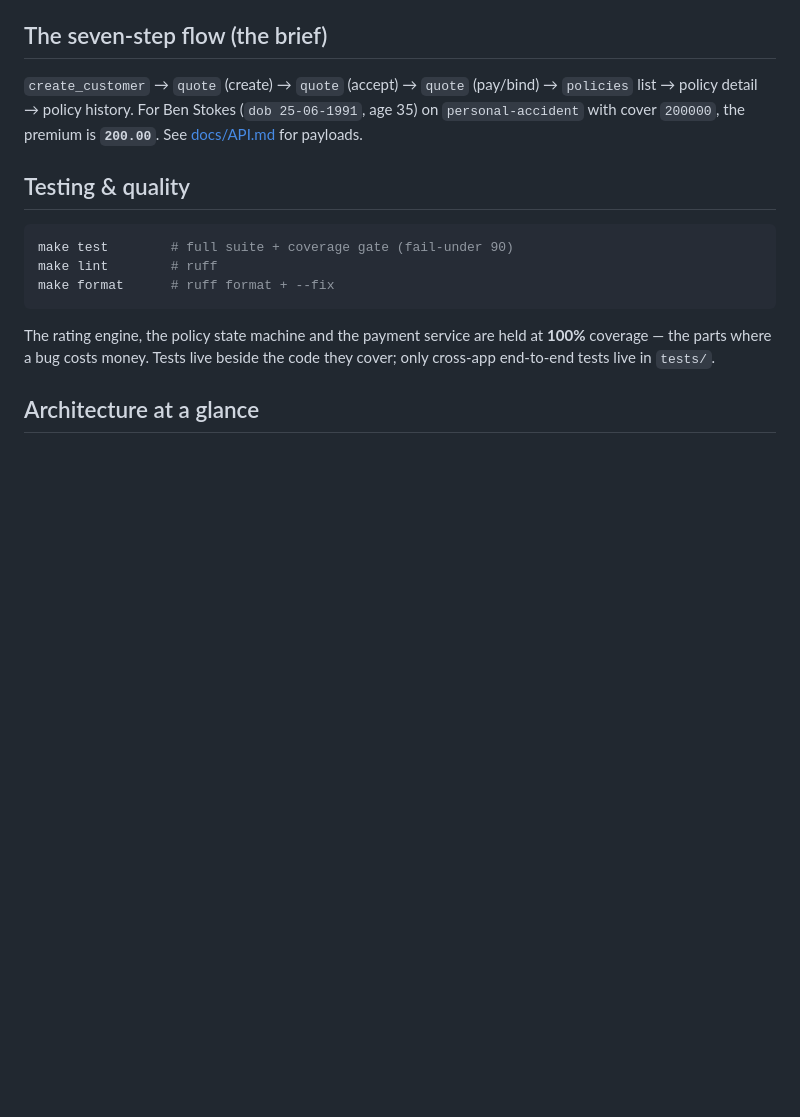
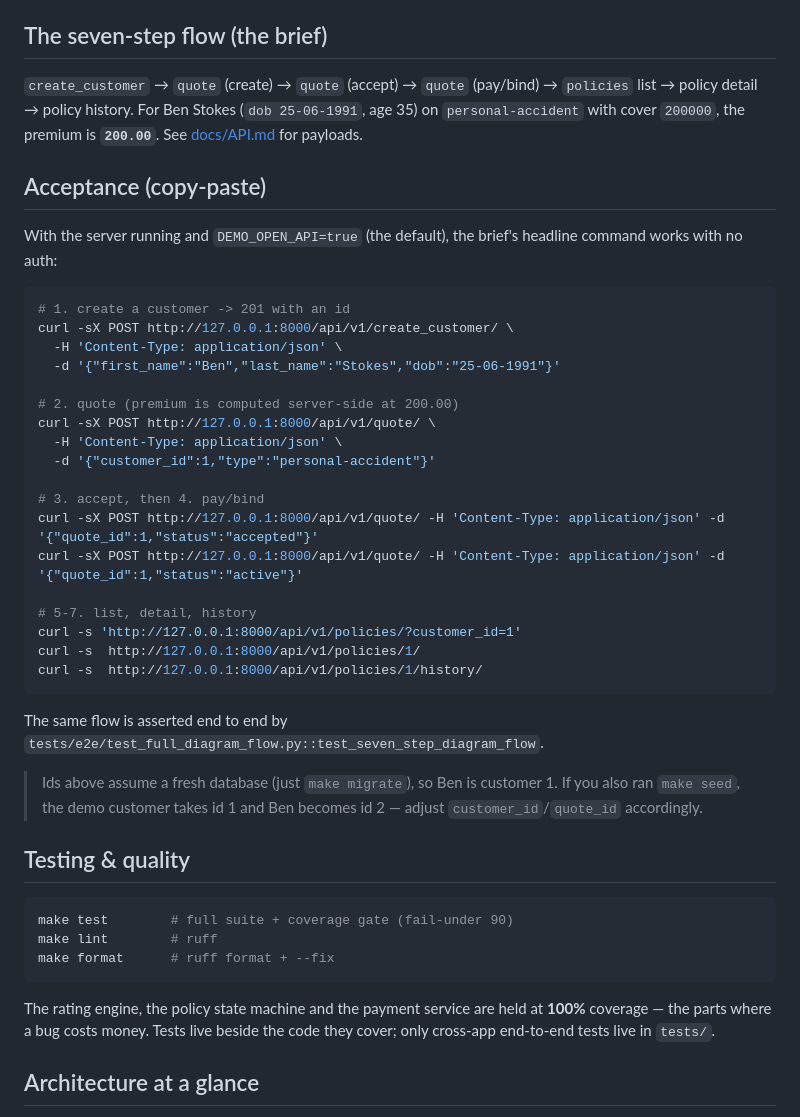
Before and after one commit to samit9495/democrance-insurance-api, a Markdown page: README.md, the part around one of its changes. GitHub-like rendering; blank space fills up the shorter version.

````diff
--- a/README.md
+++ b/README.md
@@ -40,6 +41,39 @@ Demo logins after `make seed` (password `demo-pass-123`): `staff@demo.local`,
 `policies` list → policy detail → policy history. For Ben Stokes
 (`dob 25-06-1991`, age 35) on `personal-accident` with cover `200000`, the
 premium is **`200.00`**. See [docs/API.md](docs/API.md) for payloads.
+
+## Acceptance (copy-paste)
+
+With the server running and `DEMO_OPEN_API=true` (the default), the brief's
+headline command works with no auth:
+
+```bash
+# 1. create a customer -> 201 with an id
+curl -sX POST http://127.0.0.1:8000/api/v1/create_customer/ \
+  -H 'Content-Type: application/json' \
+  -d '{"first_name":"Ben","last_name":"Stokes","dob":"25-06-1991"}'
+
+# 2. quote (premium is computed server-side at 200.00)
+curl -sX POST http://127.0.0.1:8000/api/v1/quote/ \
+  -H 'Content-Type: application/json' \
+  -d '{"customer_id":1,"type":"personal-accident"}'
+
+# 3. accept, then 4. pay/bind
+curl -sX POST http://127.0.0.1:8000/api/v1/quote/ -H 'Content-Type: application/json' -d '{"quote_id":1,"status":"accepted"}'
+curl -sX POST http://127.0.0.1:8000/api/v1/quote/ -H 'Content-Type: application/json' -d '{"quote_id":1,"status":"active"}'
+
+# 5-7. list, detail, history
+curl -s 'http://127.0.0.1:8000/api/v1/policies/?customer_id=1'
+curl -s  http://127.0.0.1:8000/api/v1/policies/1/
+curl -s  http://127.0.0.1:8000/api/v1/policies/1/history/
+```
+
+The same flow is asserted end to end by
+`tests/e2e/test_full_diagram_flow.py::test_seven_step_diagram_flow`.
+
+> Ids above assume a fresh database (just `make migrate`), so Ben is customer 1.
+> If you also ran `make seed`, the demo customer takes id 1 and Ben becomes id 2 —
+> adjust `customer_id`/`quote_id` accordingly.
 
 ## Testing & quality
 
````
Also changed, not shown: other parts of README.md (+30 -2 lines), docs/TRACEABILITY.md (added, +94 -0 lines).
